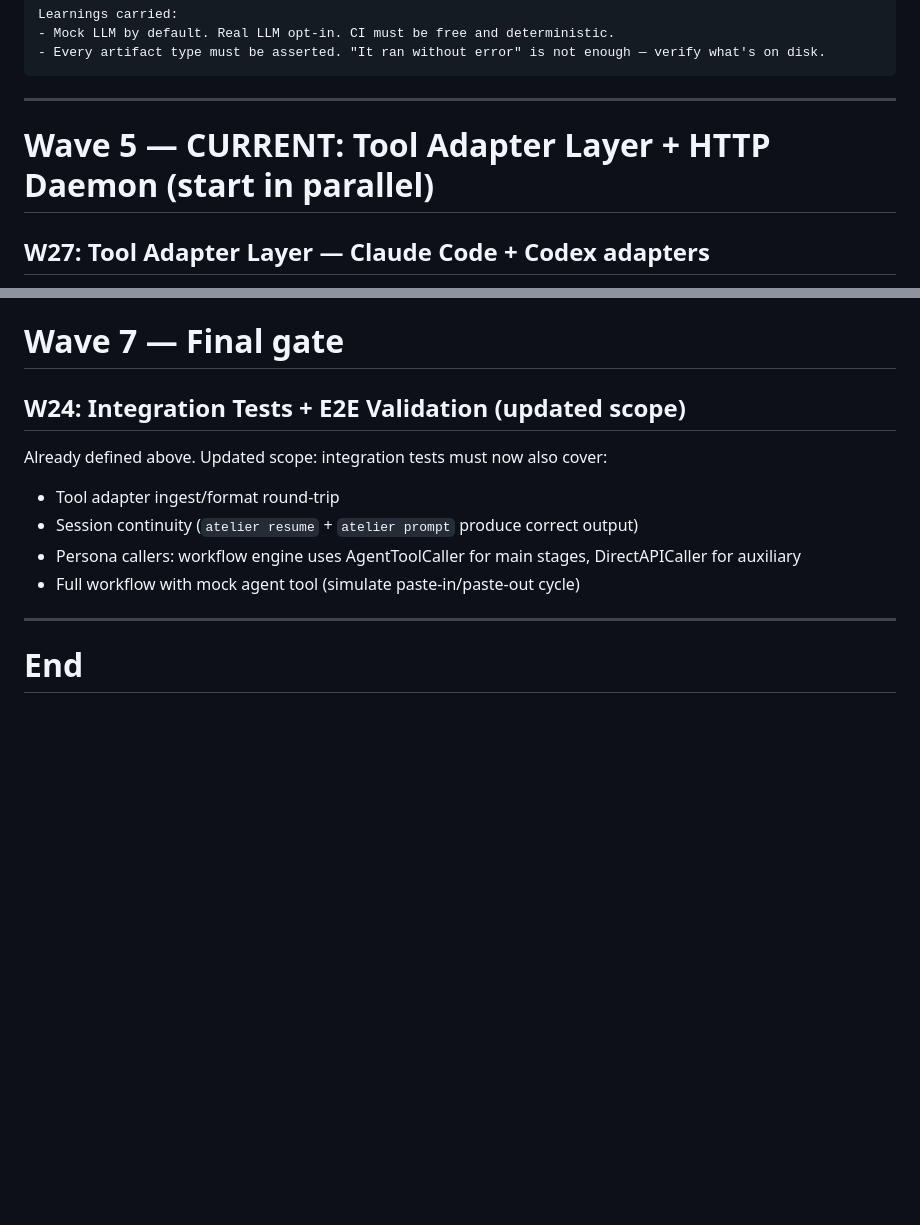
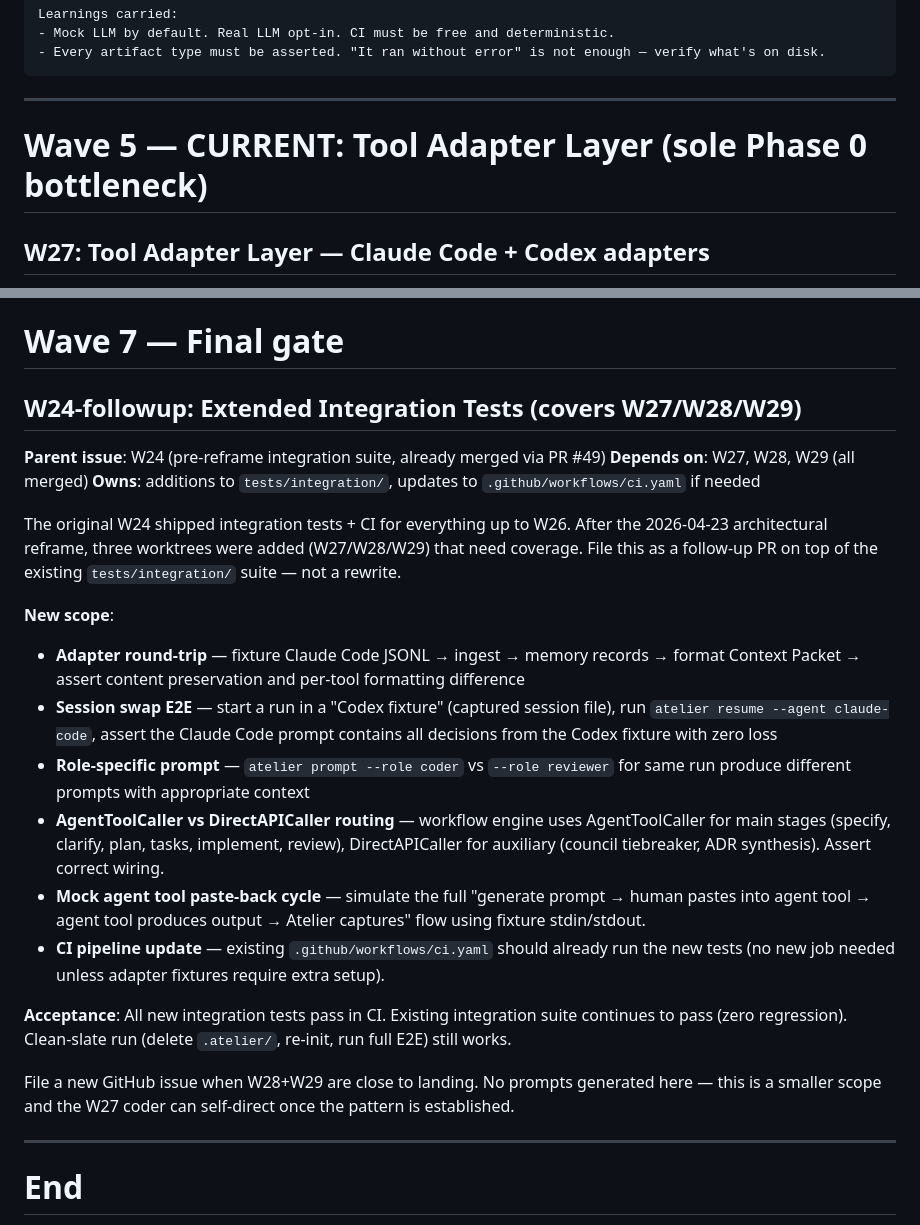
Before and after one commit to ooiyeefei/agentic-coding-workflow-os, a Markdown page: phase0_launch.md, 2 parts joined by grey strips. GitHub-like rendering; blank space fills up the shorter version.

```diff
--- a/phase0_launch.md
+++ b/phase0_launch.md
@@ -1908,7 +1925,7 @@ Learnings carried:
 
 ---
 
-# Wave 5 — CURRENT: Tool Adapter Layer + HTTP Daemon (start in parallel)
+# Wave 5 — CURRENT: Tool Adapter Layer (sole Phase 0 bottleneck)
 
 ## W27: Tool Adapter Layer — Claude Code + Codex adapters
 
@@ -2297,13 +2312,25 @@ Learnings carried:
 
 # Wave 7 — Final gate
 
-## W24: Integration Tests + E2E Validation (updated scope)
-
-Already defined above. Updated scope: integration tests must now also cover:
-- Tool adapter ingest/format round-trip
-- Session continuity (`atelier resume` + `atelier prompt` produce correct output)
-- Persona callers: workflow engine uses AgentToolCaller for main stages, DirectAPICaller for auxiliary
-- Full workflow with mock agent tool (simulate paste-in/paste-out cycle)
+## W24-followup: Extended Integration Tests (covers W27/W28/W29)
+
+**Parent issue**: W24 (pre-reframe integration suite, already merged via PR #49)
+**Depends on**: W27, W28, W29 (all merged)
+**Owns**: additions to `tests/integration/`, updates to `.github/workflows/ci.yaml` if needed
+
+The original W24 shipped integration tests + CI for everything up to W26. After the 2026-04-23 architectural reframe, three worktrees were added (W27/W28/W29) that need coverage. File this as a follow-up PR on top of the existing `tests/integration/` suite — not a rewrite.
+
+**New scope**:
+- **Adapter round-trip** — fixture Claude Code JSONL → ingest → memory records → format Context Packet → assert content preservation and per-tool formatting difference
+- **Session swap E2E** — start a run in a "Codex fixture" (captured session file), run `atelier resume --agent claude-code`, assert the Claude Code prompt contains all decisions from the Codex fixture with zero loss
+- **Role-specific prompt** — `atelier prompt --role coder` vs `--role reviewer` for same run produce different prompts with appropriate context
+- **AgentToolCaller vs DirectAPICaller routing** — workflow engine uses AgentToolCaller for main stages (specify, clarify, plan, tasks, implement, review), DirectAPICaller for auxiliary (council tiebreaker, ADR synthesis). Assert correct wiring.
+- **Mock agent tool paste-back cycle** — simulate the full "generate prompt → human pastes into agent tool → agent tool produces output → Atelier captures" flow using fixture stdin/stdout.
+- **CI pipeline update** — existing `.github/workflows/ci.yaml` should already run the new tests (no new job needed unless adapter fixtures require extra setup).
+
+**Acceptance**: All new integration tests pass in CI. Existing integration suite continues to pass (zero regression). Clean-slate run (delete `.atelier/`, re-init, run full E2E) still works.
+
+File a new GitHub issue when W28+W29 are close to landing. No prompts generated here — this is a smaller scope and the W27 coder can self-direct once the pattern is established.
 
 ---
 
```
Also changed, not shown: other parts of phase0_launch.md (+35 -20 lines), phase0_plan.md (+7 -5 lines).
